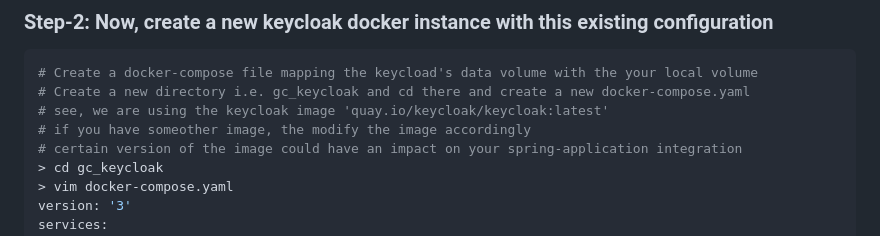
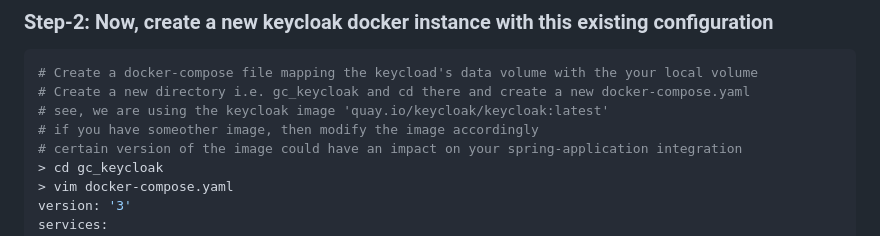
Before and after one commit to jahidul-arafat/oci_dev_and_archi_scratchbook, a Markdown page: iam_authentication/keycloak_authentication/keycloak_docker_instance_backup_procedure.md, the part around the change. Drawn GitHub-style.

```diff
--- a/iam_authentication/keycloak_authentication/keycloak_docker_instance_backup_procedure.md
+++ b/iam_authentication/keycloak_authentication/keycloak_docker_instance_backup_procedure.md
@@ -41,7 +41,7 @@ keycloakdb.lock.db	keycloakdb.mv.db	keycloakdb.trace.db
 # Create a docker-compose file mapping the keycload's data volume with the your local volume
 # Create a new directory i.e. gc_keycloak and cd there and create a new docker-compose.yaml
 # see, we are using the keycloak image 'quay.io/keycloak/keycloak:latest'
-# if you have someother image, the modify the image accordingly
+# if you have someother image, then modify the image accordingly
 # certain version of the image could have an impact on your spring-application integration
 > cd gc_keycloak
 > vim docker-compose.yaml
```
